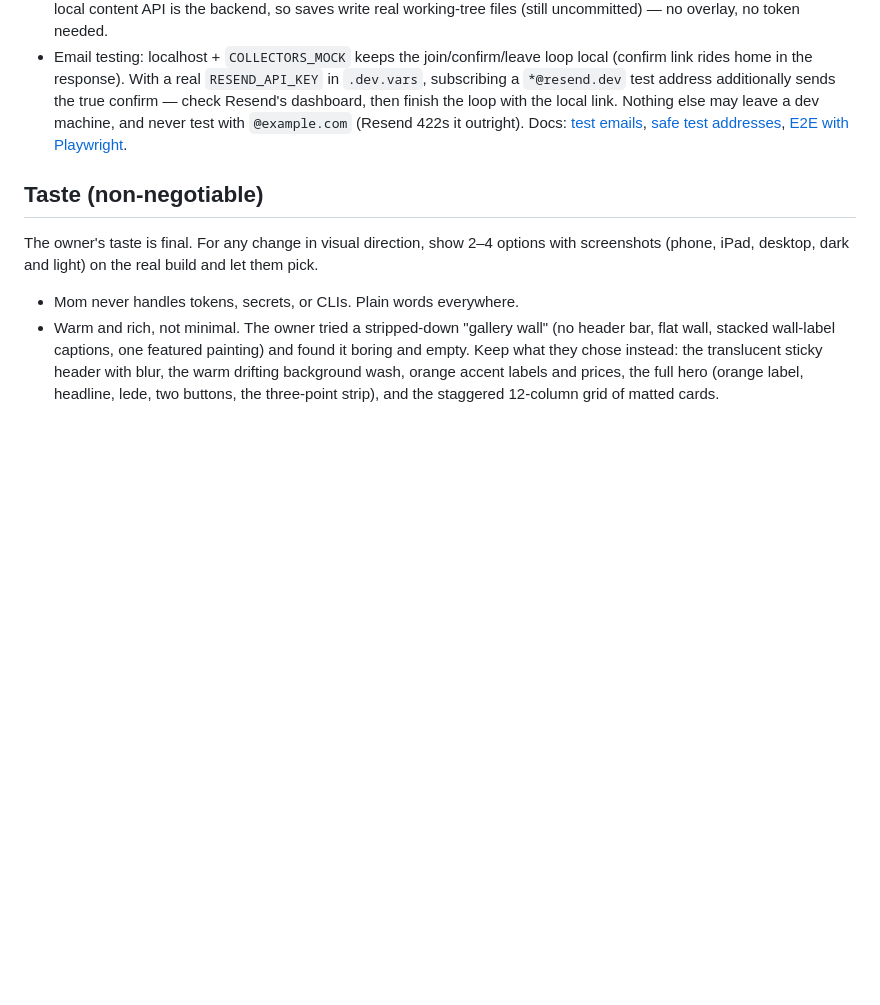
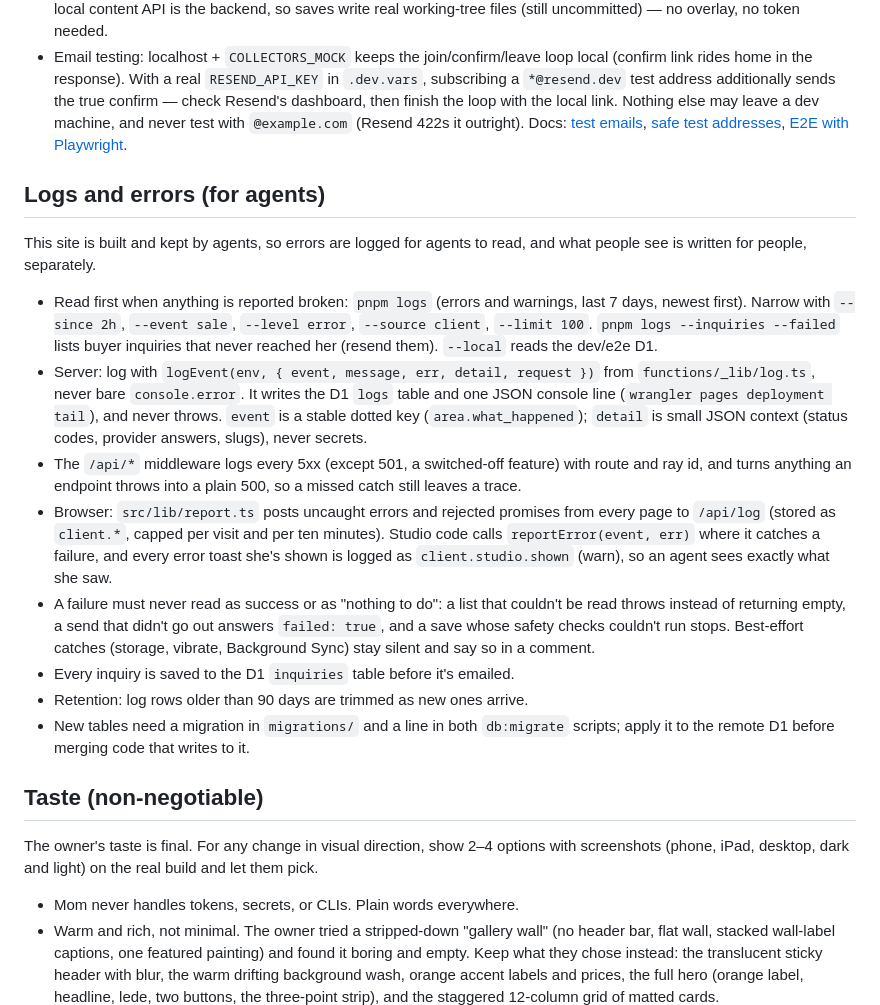
Before and after one commit to great-art-portfolio/art-website, a Markdown page: AGENTS.md, the part around the change. Drawn GitHub-style; blank space fills up the shorter version.

Commit message:
Handbook: how agents read the logs and how new code should log
Co-Authored-By: Claude Opus 5.5 <noreply@anthropic.com>
Claude-Session: https://claude.ai/code/session_01QNySuNhnspyyRWiRTaKb6k

```diff
--- a/AGENTS.md
+++ b/AGENTS.md
@@ -132,6 +132,41 @@ data read it from `/catalog.json` through `env.ASSETS`. Check with
   [E2E with
   Playwright](https://resend.com/docs/knowledge-base/end-to-end-testing-with-playwright).
 
+## Logs and errors (for agents)
+
+This site is built and kept by agents, so errors are logged for agents
+to read, and what people see is written for people, separately.
+
+- Read first when anything is reported broken: `pnpm logs` (errors and
+  warnings, last 7 days, newest first). Narrow with `--since 2h`,
+  `--event sale`, `--level error`, `--source client`, `--limit 100`.
+  `pnpm logs --inquiries --failed` lists buyer inquiries that never
+  reached her (resend them). `--local` reads the dev/e2e D1.
+- Server: log with `logEvent(env, { event, message, err, detail, request })`
+  from `functions/_lib/log.ts`, never bare `console.error`. It writes the
+  D1 `logs` table and one JSON console line (`wrangler pages deployment
+tail`), and never throws. `event` is a stable dotted key
+  (`area.what_happened`); `detail` is small JSON context (status codes,
+  provider answers, slugs), never secrets.
+- The `/api/*` middleware logs every 5xx (except 501, a switched-off
+  feature) with route and ray id, and turns anything an endpoint throws
+  into a plain 500, so a missed catch still leaves a trace.
+- Browser: `src/lib/report.ts` posts uncaught errors and rejected promises
+  from every page to `/api/log` (stored as `client.*`, capped per visit and
+  per ten minutes). Studio code calls `reportError(event, err)` where it
+  catches a failure, and every error toast she's shown is logged as
+  `client.studio.shown` (warn), so an agent sees exactly what she saw.
+- A failure must never read as success or as "nothing to do": a list that
+  couldn't be read throws instead of returning empty, a send that didn't go
+  out answers `failed: true`, and a save whose safety checks couldn't run
+  stops. Best-effort catches (storage, vibrate, Background Sync) stay
+  silent and say so in a comment.
+- Every inquiry is saved to the D1 `inquiries` table before it's emailed.
+- Retention: log rows older than 90 days are trimmed as new ones arrive.
+- New tables need a migration in `migrations/` and a line in both
+  `db:migrate` scripts; apply it to the remote D1 before merging code that
+  writes to it.
+
 ## Taste (non-negotiable)
 
 The owner's taste is final. For any change in visual direction, show 2–4
```
